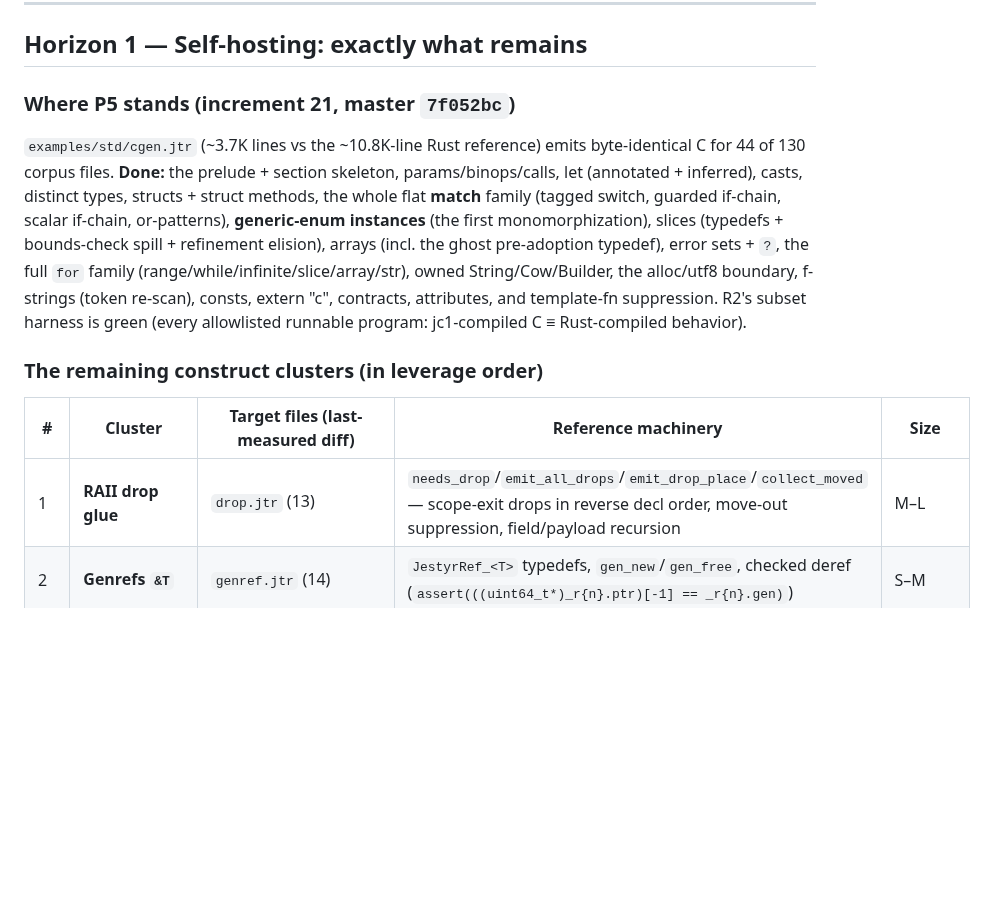
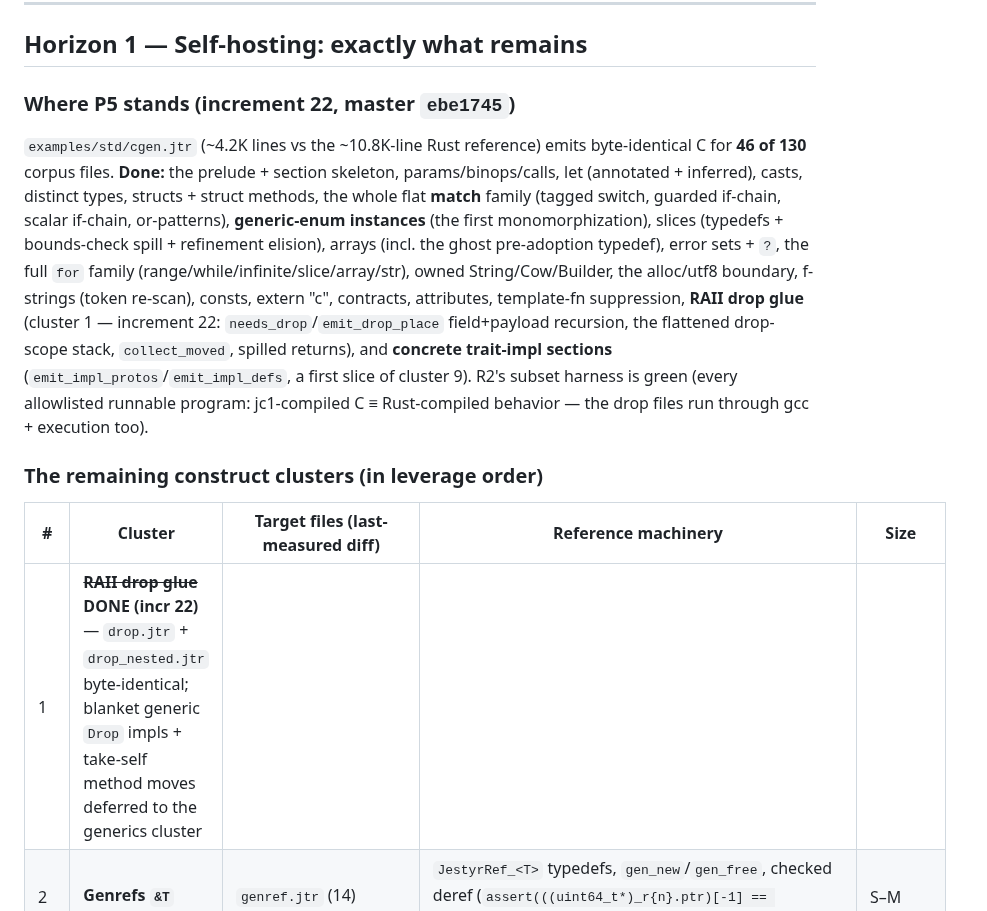
Before and after one commit to AdamEzzat1/Jestyr, a Markdown page: docs/session-notes/jestyr-selfhost-and-backend-roadmap.md, the part around the change. Drawn GitHub-style; blank space fills up the shorter version.

```diff
--- a/docs/session-notes/jestyr-selfhost-and-backend-roadmap.md
+++ b/docs/session-notes/jestyr-selfhost-and-backend-roadmap.md
@@ -14,10 +14,10 @@
 
 ## Horizon 1 — Self-hosting: exactly what remains
 
-### Where P5 stands (increment 21, master `7f052bc`)
+### Where P5 stands (increment 22, master `ebe1745`)
 
-`examples/std/cgen.jtr` (~3.7K lines vs the ~10.8K-line Rust reference) emits
-byte-identical C for 44 of 130 corpus files. **Done:** the prelude + section
+`examples/std/cgen.jtr` (~4.2K lines vs the ~10.8K-line Rust reference) emits
+byte-identical C for **46 of 130** corpus files. **Done:** the prelude + section
 skeleton, params/binops/calls, let (annotated + inferred), casts, distinct types,
 structs + struct methods, the whole flat **match** family (tagged switch, guarded
 if-chain, scalar if-chain, or-patterns), **generic-enum instances** (the first
@@ -25,14 +25,18 @@ monomorphization), slices (typedefs + bounds-check spill + refinement elision),
 arrays (incl. the ghost pre-adoption typedef), error sets + `?`, the full `for`
 family (range/while/infinite/slice/array/str), owned String/Cow/Builder, the
 alloc/utf8 boundary, f-strings (token re-scan), consts, extern "c", contracts,
-attributes, and template-fn suppression. R2's subset harness is green (every
-allowlisted runnable program: jc1-compiled C ≡ Rust-compiled behavior).
+attributes, template-fn suppression, **RAII drop glue** (cluster 1 — increment
+22: `needs_drop`/`emit_drop_place` field+payload recursion, the flattened
+drop-scope stack, `collect_moved`, spilled returns), and **concrete trait-impl
+sections** (`emit_impl_protos`/`emit_impl_defs`, a first slice of cluster 9).
+R2's subset harness is green (every allowlisted runnable program: jc1-compiled
+C ≡ Rust-compiled behavior — the drop files run through gcc + execution too).
 
 ### The remaining construct clusters (in leverage order)
 
 | # | Cluster | Target files (last-measured diff) | Reference machinery | Size |
 |---|---------|-----------------------------------|---------------------|------|
-| 1 | **RAII drop glue** | `drop.jtr` (13) | `needs_drop`/`emit_all_drops`/`emit_drop_place`/`collect_moved` — scope-exit drops in reverse decl order, move-out suppression, field/payload recursion | M–L |
+| 1 | ~~**RAII drop glue**~~ **DONE (incr 22)** — `drop.jtr` + `drop_nested.jtr` byte-identical; blanket generic `Drop` impls + take-self method moves deferred to the generics cluster | | | |
 | 2 | **Genrefs `&T`** | `genref.jtr` (14) | `JestyrRef_<T>` typedefs, `gen_new`/`gen_free`, checked deref (`assert(((uint64_t*)_r{n}.ptr)[-1] == _r{n}.gen)`) | S–M |
 | 3 | **Loop-else + labels** | `loops_else.jtr` (16) | `break_label`/`cont_label`, `<label>__break:`/`__continue:` targets, labeled break/continue | M |
 | 4 | **Regions / arenas** | `region.jtr`, `region_string.jtr` (17) | arena prelude block (gated on `uses_arena`), `region` blocks, `region_alloc`/`region_str`/`region_concat`, scratch reset | M |
```
Also changed, not shown: docs/session-notes/jestyr-selfhost-P5-cgen-R2-handoff.md (+34 -0 lines).
